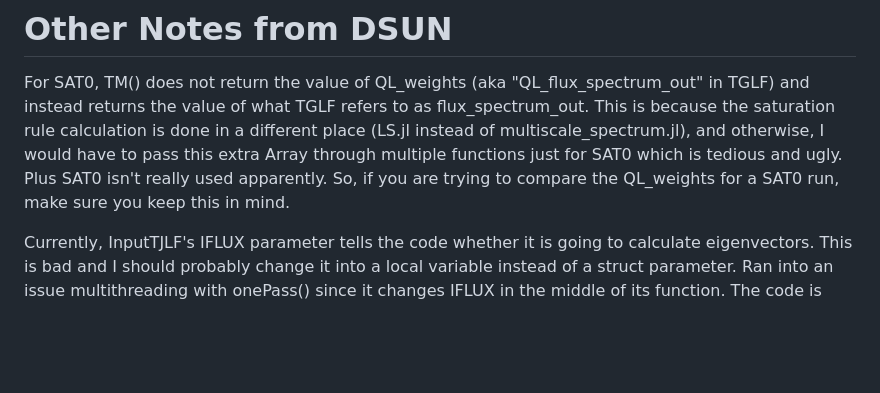
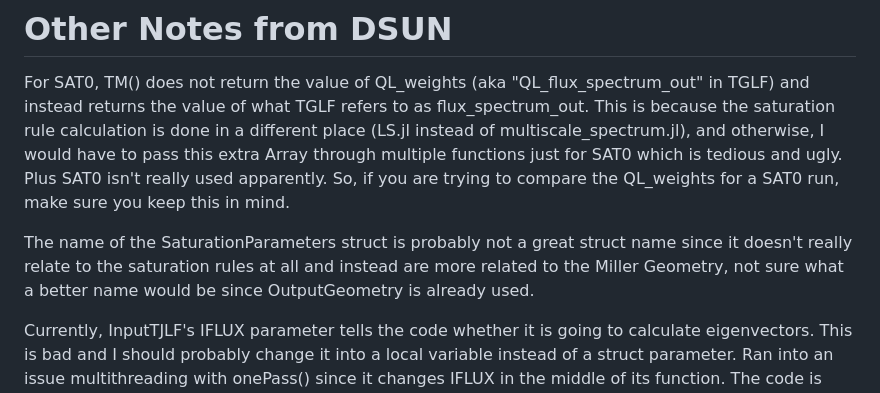
Before and after one commit to ProjectTorreyPines/TJLF.jl, a Markdown page: README.md, the part around the change. Drawn GitHub-style; blank space fills up the shorter version.

```diff
--- a/README.md
+++ b/README.md
@@ -107,4 +107,6 @@ Wrote a Bash script for testing how number of threads affects speed. Currently i
 
 For SAT0, TM() does not return the value of QL_weights (aka "QL_flux_spectrum_out" in TGLF) and instead returns the value of what TGLF refers to as flux_spectrum_out. This is because the saturation rule calculation is done in a different place (LS.jl instead of multiscale_spectrum.jl), and otherwise, I would have to pass this extra Array through multiple functions just for SAT0 which is tedious and ugly. Plus SAT0 isn't really used apparently. So, if you are trying to compare the QL_weights for a SAT0 run, make sure you keep this in mind.
 
+The name of the SaturationParameters struct is probably not a great struct name since it doesn't really relate to the saturation rules at all and instead are more related to the Miller Geometry, not sure what a better name would be since OutputGeometry is already used.
+
 Currently, InputTJLF's IFLUX parameter tells the code whether it is going to calculate eigenvectors. This is bad and I should probably change it into a local variable instead of a struct parameter. Ran into an issue multithreading with onePass() since it changes IFLUX in the middle of its function. The code is currently fixed with an extra "find_eigenvector" variable, but this should just be the standard IMO. I will try and implement this before I leave and delete the IFLUX parameter, but if this is still in the README I have not done it yet.
```
